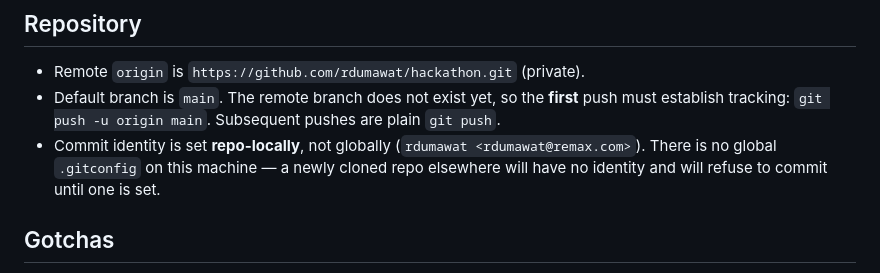
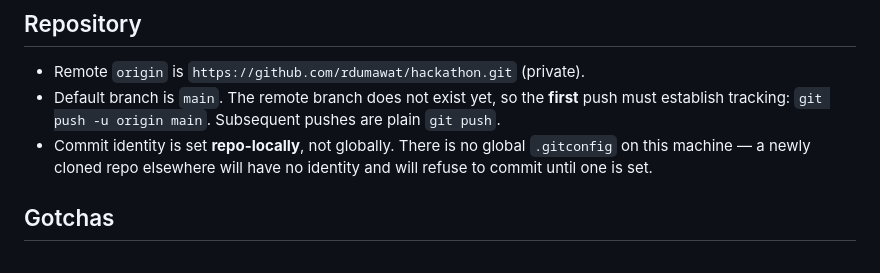
Before and after one commit to rdumawat/hackathon, a Markdown page: CLAUDE.md, the part around the change. Drawn GitHub-style.

Commit message:
Drop the work email address from the repo notes ahead of publishing
Co-Authored-By: Claude Opus 5 <noreply@anthropic.com>

```diff
--- a/CLAUDE.md
+++ b/CLAUDE.md
@@ -77,9 +77,9 @@ spec.
 - Remote `origin` is `https://github.com/rdumawat/hackathon.git` (private).
 - Default branch is `main`. The remote branch does not exist yet, so the **first** push must
   establish tracking: `git push -u origin main`. Subsequent pushes are plain `git push`.
-- Commit identity is set **repo-locally**, not globally (`rdumawat <rdumawat@remax.com>`). There
-  is no global `.gitconfig` on this machine — a newly cloned repo elsewhere will have no identity
-  and will refuse to commit until one is set.
+- Commit identity is set **repo-locally**, not globally. There is no global `.gitconfig` on this
+  machine — a newly cloned repo elsewhere will have no identity and will refuse to commit until
+  one is set.
 
 ## Gotchas
 
```
